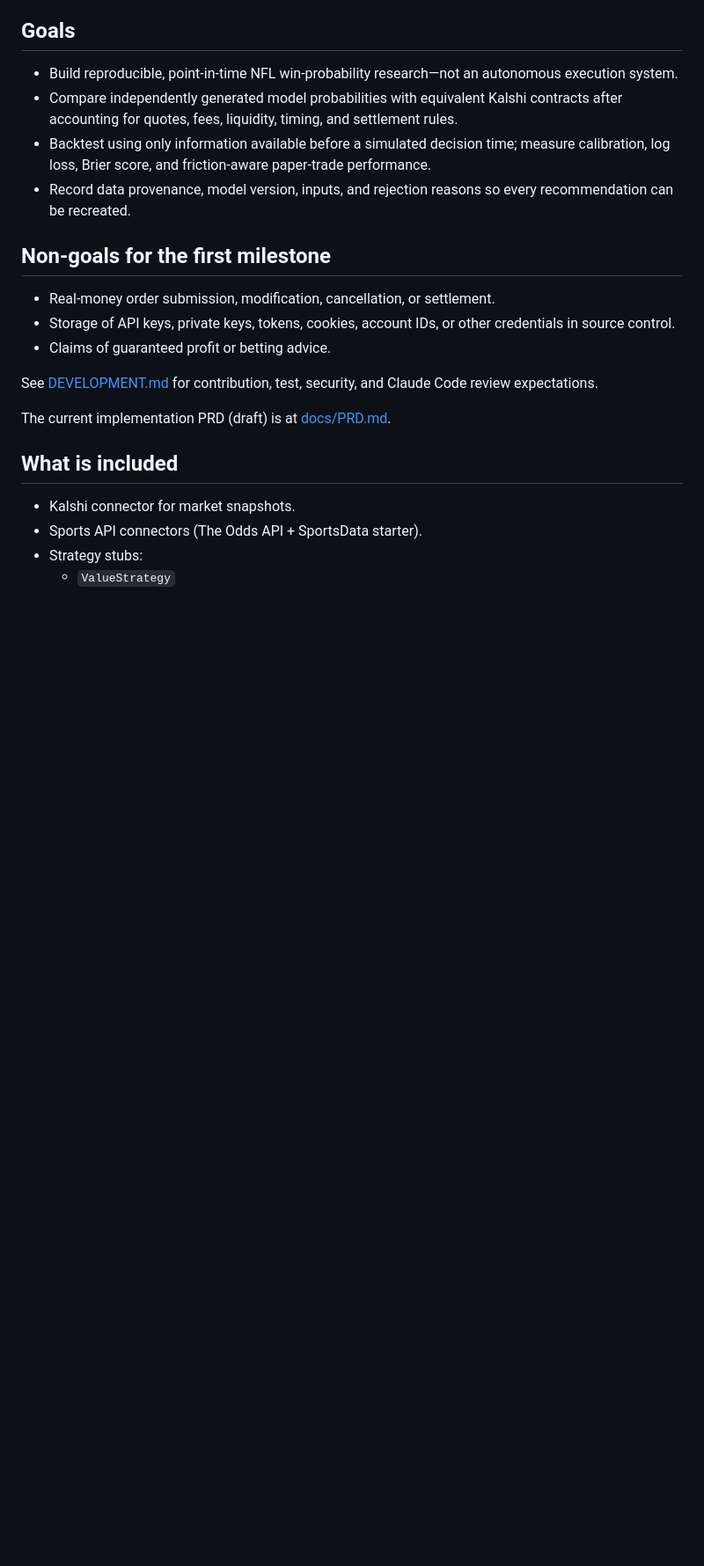
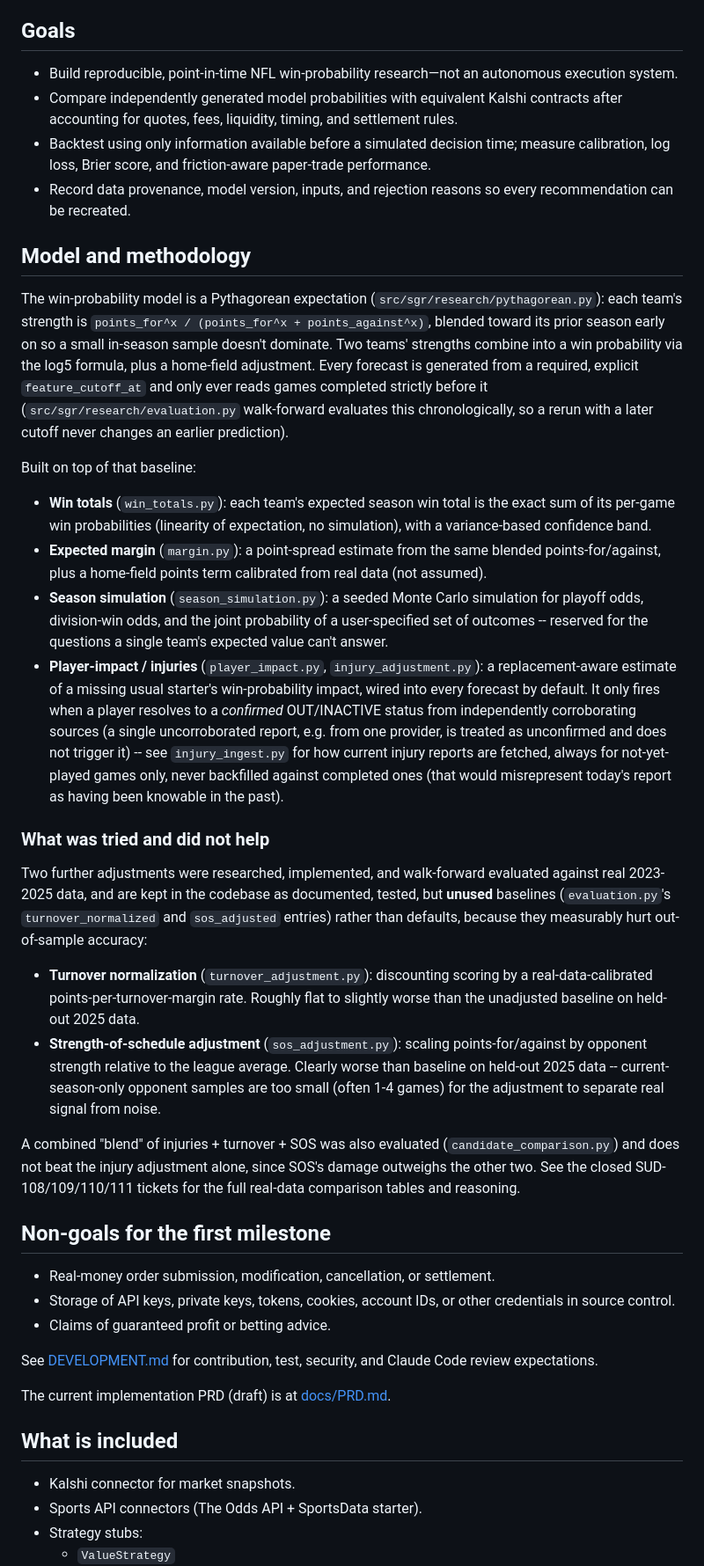
Before and after one commit to SudSampath/sports-gambling-research, a Markdown page: README.md, the part around the change. Shown at 88% size. Rendered like a GitHub page; blank space fills up the shorter version.

Commit message:
docs: describe the actual model methodology in the README
The README predated the Pythagorean model entirely and only described
the original connector/strategy-stub scaffolding. Adds a Model and
methodology section covering win probability, win totals, margin,
season simulation, and the injury adjustment now wired in by default
-- plus an honest account of the turnover-normalization and
strength-of-schedule adjustments that were built, tested, and found
not to help on real data (SUD-108/109/110/111).

Co-Authored-By: Claude Sonnet 5 <noreply@anthropic.com>

```diff
--- a/README.md
+++ b/README.md
@@ -8,6 +8,26 @@ A public, research-only Python project for evaluating NFL event-market signals.
 - Compare independently generated model probabilities with equivalent Kalshi contracts after accounting for quotes, fees, liquidity, timing, and settlement rules.
 - Backtest using only information available before a simulated decision time; measure calibration, log loss, Brier score, and friction-aware paper-trade performance.
 - Record data provenance, model version, inputs, and rejection reasons so every recommendation can be recreated.
+
+## Model and methodology
+
+The win-probability model is a Pythagorean expectation (`src/sgr/research/pythagorean.py`): each team's strength is `points_for^x / (points_for^x + points_against^x)`, blended toward its prior season early on so a small in-season sample doesn't dominate. Two teams' strengths combine into a win probability via the log5 formula, plus a home-field adjustment. Every forecast is generated from a required, explicit `feature_cutoff_at` and only ever reads games completed strictly before it (`src/sgr/research/evaluation.py` walk-forward evaluates this chronologically, so a rerun with a later cutoff never changes an earlier prediction).
+
+Built on top of that baseline:
+
+- **Win totals** (`win_totals.py`): each team's expected season win total is the exact sum of its per-game win probabilities (linearity of expectation, no simulation), with a variance-based confidence band.
+- **Expected margin** (`margin.py`): a point-spread estimate from the same blended points-for/against, plus a home-field points term calibrated from real data (not assumed).
+- **Season simulation** (`season_simulation.py`): a seeded Monte Carlo simulation for playoff odds, division-win odds, and the joint probability of a user-specified set of outcomes -- reserved for the questions a single team's expected value can't answer.
+- **Player-impact / injuries** (`player_impact.py`, `injury_adjustment.py`): a replacement-aware estimate of a missing usual starter's win-probability impact, wired into every forecast by default. It only fires when a player resolves to a *confirmed* OUT/INACTIVE status from independently corroborating sources (a single uncorroborated report, e.g. from one provider, is treated as unconfirmed and does not trigger it) -- see `injury_ingest.py` for how current injury reports are fetched, always for not-yet-played games only, never backfilled against completed ones (that would misrepresent today's report as having been knowable in the past).
+
+### What was tried and did not help
+
+Two further adjustments were researched, implemented, and walk-forward evaluated against real 2023-2025 data, and are kept in the codebase as documented, tested, but **unused** baselines (`evaluation.py`'s `turnover_normalized` and `sos_adjusted` entries) rather than defaults, because they measurably hurt out-of-sample accuracy:
+
+- **Turnover normalization** (`turnover_adjustment.py`): discounting scoring by a real-data-calibrated points-per-turnover-margin rate. Roughly flat to slightly worse than the unadjusted baseline on held-out 2025 data.
+- **Strength-of-schedule adjustment** (`sos_adjustment.py`): scaling points-for/against by opponent strength relative to the league average. Clearly worse than baseline on held-out 2025 data -- current-season-only opponent samples are too small (often 1-4 games) for the adjustment to separate real signal from noise.
+
+A combined "blend" of injuries + turnover + SOS was also evaluated (`candidate_comparison.py`) and does not beat the injury adjustment alone, since SOS's damage outweighs the other two. See the closed SUD-108/109/110/111 tickets for the full real-data comparison tables and reasoning.
 
 ## Non-goals for the first milestone
 
```
